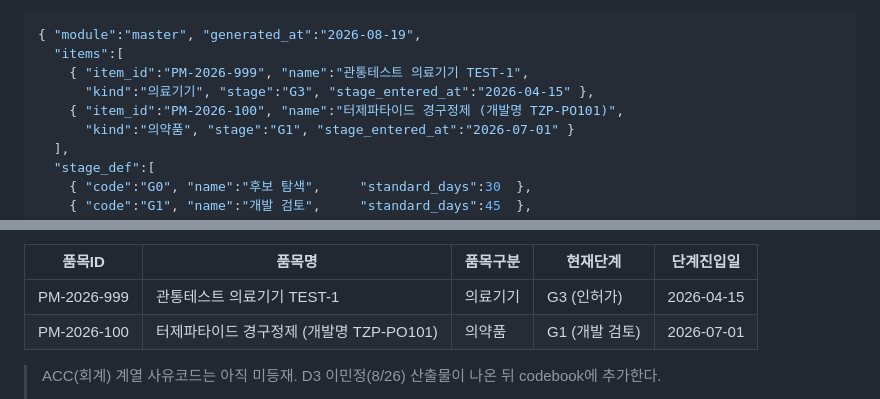
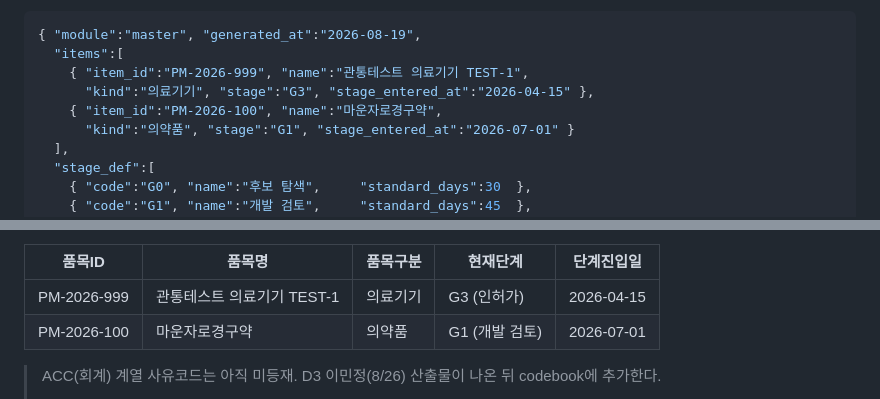
Before and after one commit to doojin1016-eng/Book-e_on_and_on, a Markdown page: data/master_2026-08-19_품목마스터.md, 2 parts joined by grey strips. GitHub-like rendering.

```diff
--- a/data/master_2026-08-19_품목마스터.md
+++ b/data/master_2026-08-19_품목마스터.md
@@ -9,7 +9,7 @@
   "items":[
     { "item_id":"PM-2026-999", "name":"관통테스트 의료기기 TEST-1",
       "kind":"의료기기", "stage":"G3", "stage_entered_at":"2026-04-15" },
-    { "item_id":"PM-2026-100", "name":"터제파타이드 경구정제 (개발명 TZP-PO101)",
+    { "item_id":"PM-2026-100", "name":"마운자로경구약",
       "kind":"의약품", "stage":"G1", "stage_entered_at":"2026-07-01" }
   ],
   "stage_def":[
@@ -45,7 +45,7 @@
 | 품목ID | 품목명 | 품목구분 | 현재단계 | 단계진입일 |
 |---|---|---|---|---|
 | PM-2026-999 | 관통테스트 의료기기 TEST-1 | 의료기기 | G3 (인허가) | 2026-04-15 |
-| PM-2026-100 | 터제파타이드 경구정제 (개발명 TZP-PO101) | 의약품 | G1 (개발 검토) | 2026-07-01 |
+| PM-2026-100 | 마운자로경구약 | 의약품 | G1 (개발 검토) | 2026-07-01 |
 
 > ACC(회계) 계열 사유코드는 아직 미등재. D3 이민정(8/26) 산출물이 나온 뒤 codebook에 추가한다.
 >
```
Also changed, not shown: data/dev-drug_2026-08-19_PM-2026-100.md (+1 -1 lines), data/ra-drug_2026-08-19_PM-2026-100.md (+8 -7 lines).
